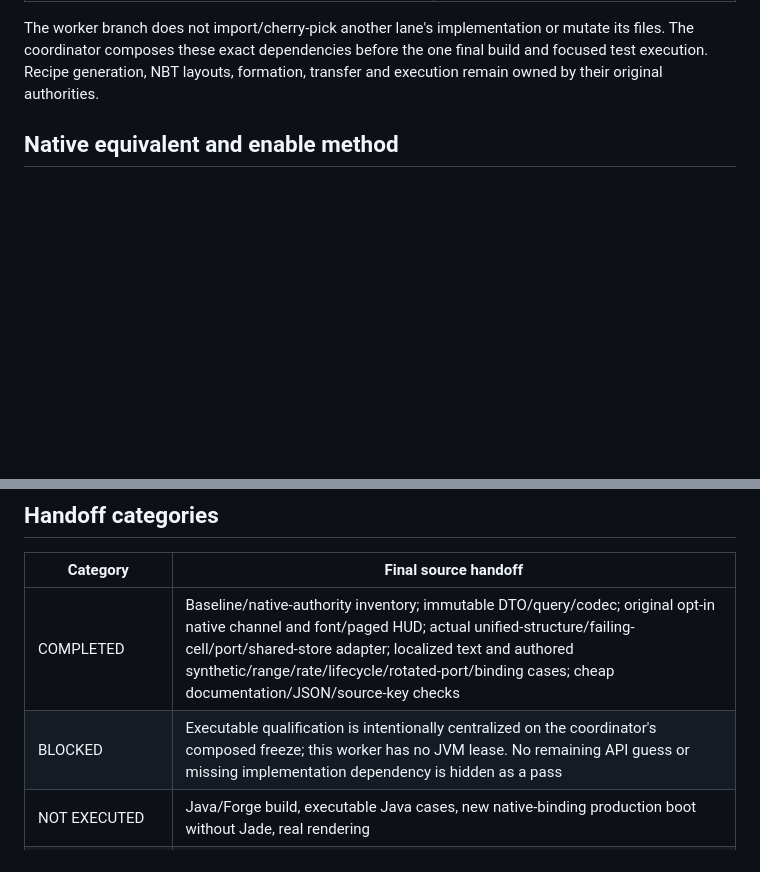
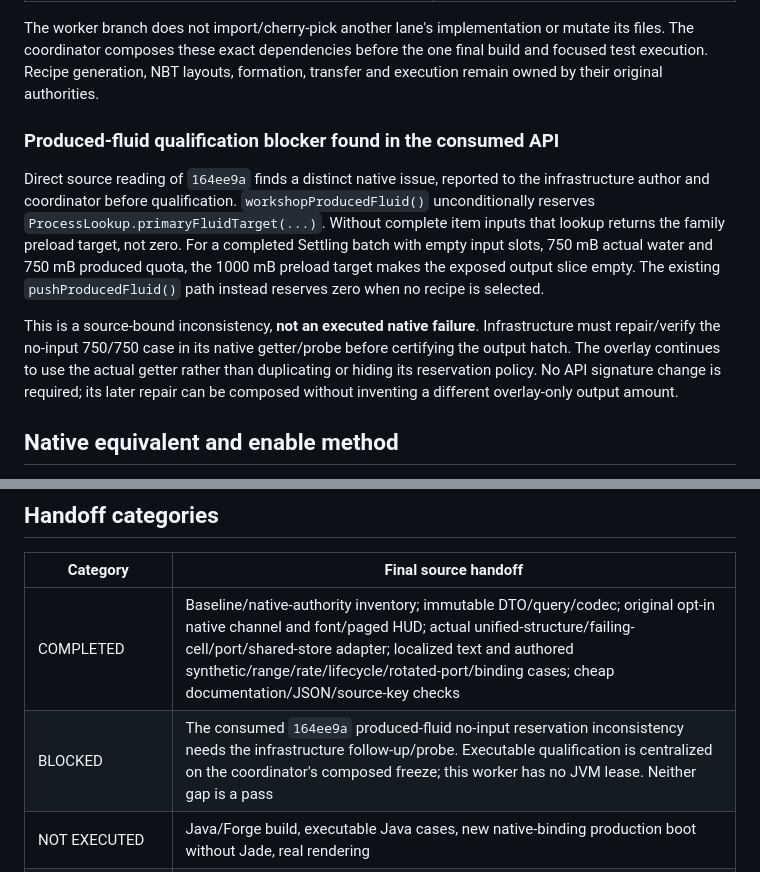
Before and after one commit to Ezequiel24123z/grindless-earlygame, a Markdown page: docs/testing/t0-machine-telemetry.md, 2 parts joined by grey strips. Drawn GitHub-style; blank space fills up the shorter version.

Commit message:
Record the native produced-fluid qualification blocker
Preserve the actual 164ee9a no-input reservation counterexample before the composed freeze, distinguish source evidence from an unexecuted native failure, and require the infrastructure follow-up/probe rather than hiding the native result behind an overlay-only policy. This documentation checkpoint changes no executable input or claimed runtime proof.

Co-authored-by: Ezequiel Castaño <ezeycema@gmail.com>
Co-authored-by: Copilot App <223556219+Copilot@users.noreply.github.com>

```diff
--- a/docs/testing/t0-machine-telemetry.md
+++ b/docs/testing/t0-machine-telemetry.md
@@ -109,6 +109,24 @@ The worker branch does not import/cherry-pick another lane's implementation or
 mutate its files. The coordinator composes these exact dependencies before the
 one final build and focused test execution. Recipe generation, NBT layouts,
 formation, transfer and execution remain owned by their original authorities.
+
+### Produced-fluid qualification blocker found in the consumed API
+
+Direct source reading of `164ee9a` finds a distinct native issue, reported to
+the infrastructure author and coordinator before qualification.
+`workshopProducedFluid()` unconditionally reserves
+`ProcessLookup.primaryFluidTarget(...)`. Without complete item inputs that
+lookup returns the family preload target, not zero. For a completed Settling
+batch with empty input slots, 750 mB actual water and 750 mB produced quota, the
+1000 mB preload target makes the exposed output slice empty. The existing
+`pushProducedFluid()` path instead reserves zero when no recipe is selected.
+
+This is a source-bound inconsistency, **not an executed native failure**.
+Infrastructure must repair/verify the no-input 750/750 case in its native
+getter/probe before certifying the output hatch. The overlay continues to use
+the actual getter rather than duplicating or hiding its reservation policy.
+No API signature change is required; its later repair can be composed without
+inventing a different overlay-only output amount.
 
 ## Native equivalent and enable method
 
@@ -226,7 +244,7 @@ multiplayer or retained-world acceptance.
 | Category | Final source handoff |
 | --- | --- |
 | COMPLETED | Baseline/native-authority inventory; immutable DTO/query/codec; original opt-in native channel and font/paged HUD; actual unified-structure/failing-cell/port/shared-store adapter; localized text and authored synthetic/range/rate/lifecycle/rotated-port/binding cases; cheap documentation/JSON/source-key checks |
-| BLOCKED | Executable qualification is intentionally centralized on the coordinator's composed freeze; this worker has no JVM lease. No remaining API guess or missing implementation dependency is hidden as a pass |
+| BLOCKED | The consumed `164ee9a` produced-fluid no-input reservation inconsistency needs the infrastructure follow-up/probe. Executable qualification is centralized on the coordinator's composed freeze; this worker has no JVM lease. Neither gap is a pass |
 | NOT EXECUTED | Java/Forge build, executable Java cases, new native-binding production boot without Jade, real rendering |
 | NEEDS HUMAN VALIDATION | In-world readability, useful amount of detail, actual client interaction and the existing manual campaign |
 | NEEDS MY DECISION | None in this worker lane; the parent owns dependency/licence selection |
```
